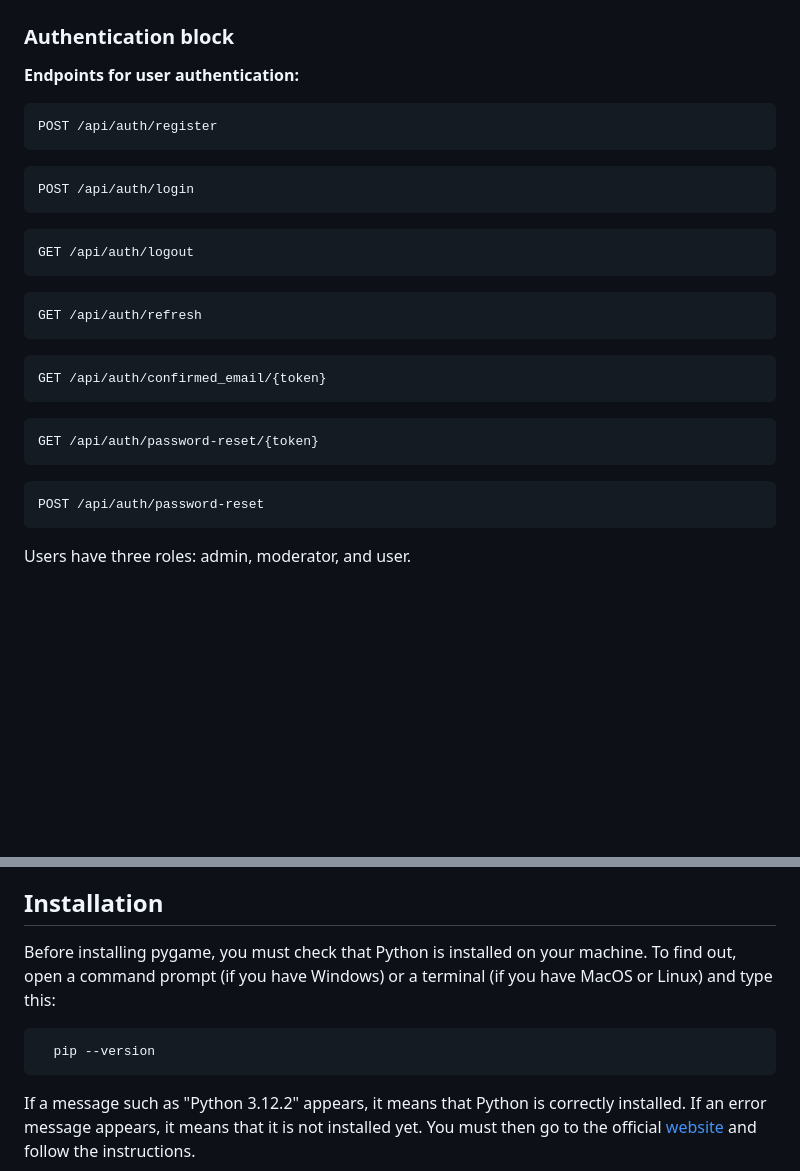
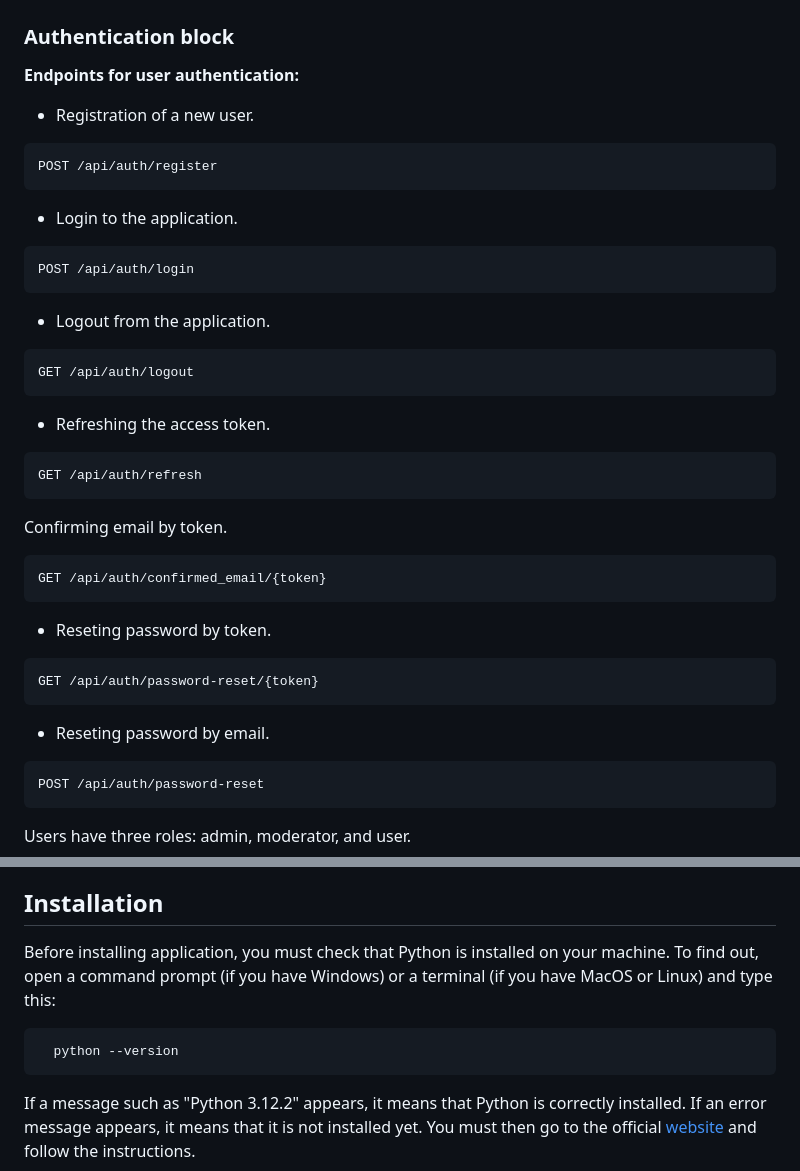
Before and after one commit to Spica12/PythonWEB-PhotoShare, a Markdown page: README.md, 2 parts joined by grey strips. GitHub-like rendering; blank space fills up the shorter version.

Commit message:
update_readme

````diff
--- a/README.md
+++ b/README.md
@@ -30,24 +30,31 @@ PythonWEB-PhotoShare is a REST API application constructed with the FastAPI fram
 ### Authentication block
 
 **Endpoints for user authentication:**
+- Registration of a new user.
 ```
 POST /api/auth/register
 ```
+- Login to the application.
 ```
 POST /api/auth/login
 ```
+- Logout from the application.
 ```
 GET /api/auth/logout
 ```
+- Refreshing the access token.
 ```
 GET /api/auth/refresh
 ```
+Confirming email by token.
 ```
 GET /api/auth/confirmed_email/{token}
 ```
+- Reseting password by token.
 ```
 GET /api/auth/password-reset/{token}
 ```
+- Reseting password by email.
 ```
 POST /api/auth/password-reset
 ```
@@ -139,9 +146,9 @@ Users have three roles: admin, moderator, and user.
 
 ## Installation
 
-Before installing pygame, you must check that Python is installed on your machine. To find out, open a command prompt (if you have Windows) or a terminal (if you have MacOS or Linux) and type this:
+Before installing application, you must check that Python is installed on your machine. To find out, open a command prompt (if you have Windows) or a terminal (if you have MacOS or Linux) and type this:
 ```Shell
-  pip --version
+  python --version
 ```
 If a message such as "Python 3.12.2" appears, it means that Python is correctly installed. If an error message appears, it means that it is not installed yet. You must then go to the official [website](https://www.python.org/) and follow the instructions.
 
````
